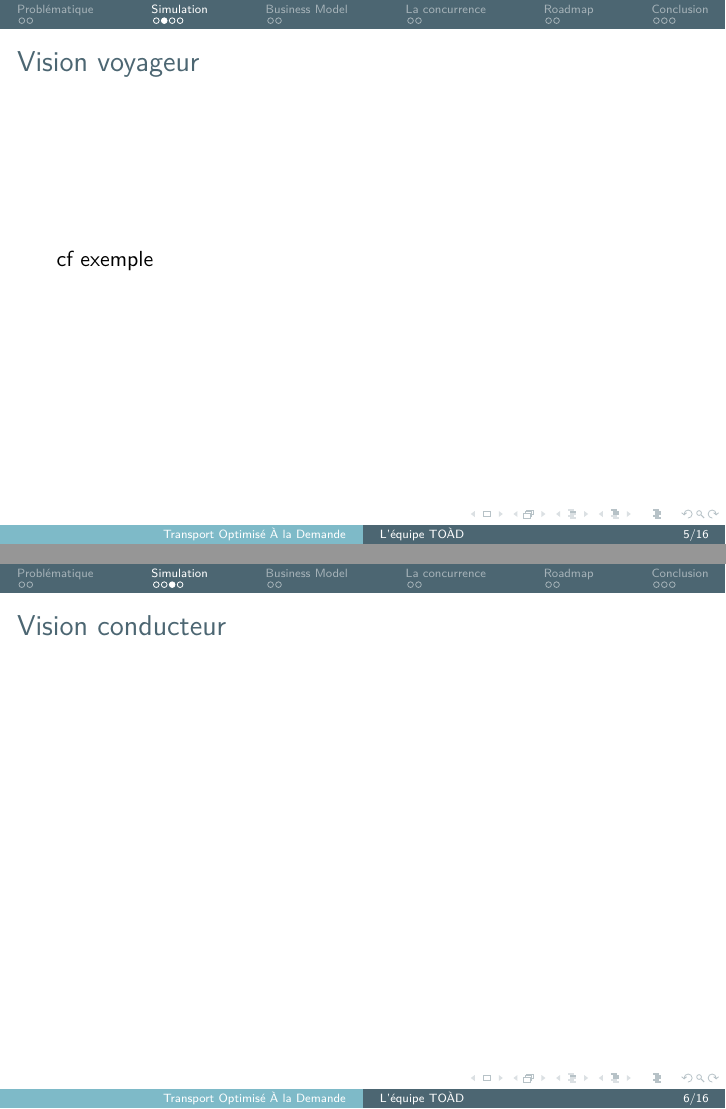
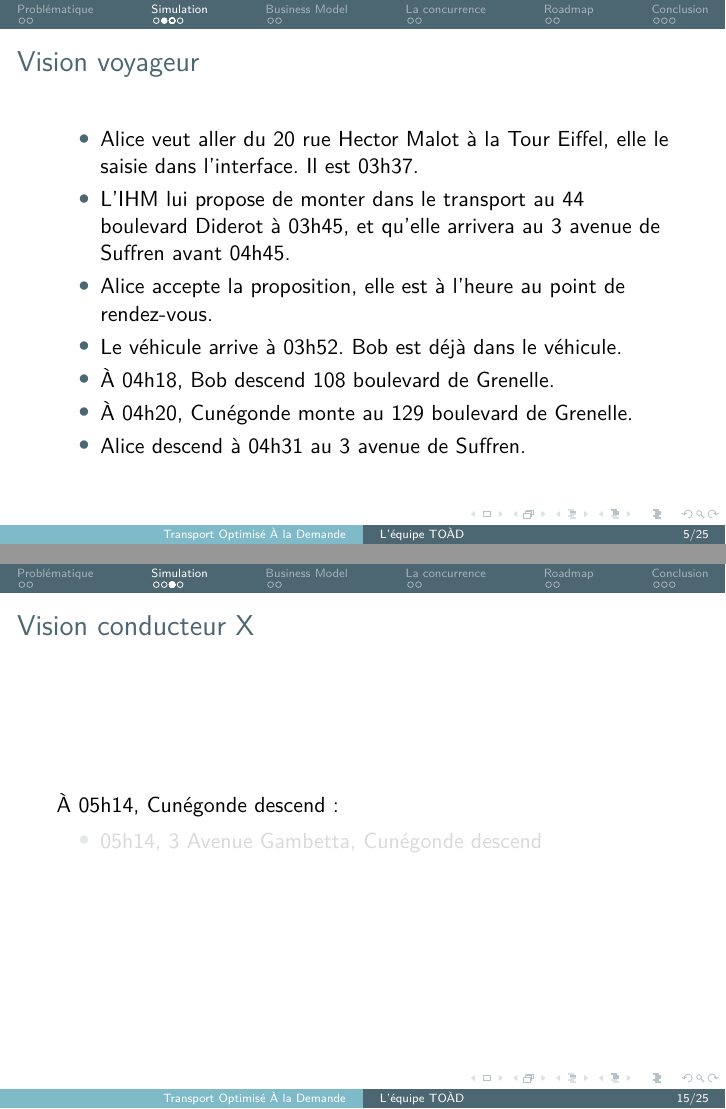
Before and after one commit to TeXitoi/toad2017swat, LaTeX slides (toad2017swat.tex): pages 5 and 6 of 16 before the commit and pages 11 and 21 of 31 after it, joined at a grey line. Compiled offline with pdfLaTeX.

Commit message:
simulation voyageur et conducteur

```diff
--- a/toad2017swat.tex
+++ b/toad2017swat.tex
@@ -137,11 +136,20 @@
 
 \section{Simulation}
 
-\begin{frame}
-  \frametitle{Vision voyageur}
+\begin{frame}{Vision voyageur}
 
-  cf exemple
+  \begin{itemize}[<+->]
+  \item Alice veut aller du 20 rue Hector Malot à la Tour Eiffel, elle
+    le saisie dans l'interface. Il est 03h37.
+  \item L'IHM lui propose de monter dans le transport au 44 boulevard
+    Diderot à 03h45, et qu'elle arrivera au 3 avenue de Suffren avant
+    04h45.
+  \item Alice accepte la proposition, elle est à l'heure au point de
+    rendez-vous.
+  \item Le véhicule arrive à 03h52. Bob est déjà dans le véhicule.
+  \item À 04h18, Bob descend 108 boulevard de Grenelle.
+  \item À 04h20, Cunégonde monte au 129 boulevard de Grenelle.
+  \item Alice descend à 04h31 au 3 avenue de Suffren.
+  \end{itemize}
 \end{frame}
 
-\begin{frame}
-  \frametitle{Vision conducteur}
@@ -148,2 +160,61 @@
+  À 03h17:
+  \begin{itemize}
+  \item 03h34, 158 rue de Bagnolet, Bob monte
+  \item 04h13, 108 rue de Grenelle, Bob descend
+  \end{itemize}\framebreak
+
+  À 03h34, Bob monte:
+  \begin{itemize}
+  \item<42> 03h34, 158 rue de Bagnolet, Bob monte
+  \item 04h13, 108 rue de Grenelle, Bob descend
+  \end{itemize}\framebreak
+
+  À 03h37, Alice fait sa réservation:
+  \begin{itemize}
+  \item \textbf{03h52, 44 boulevard Diderot, Alice monte}
+  \item \textbf{04h18,} 108 rue Grenelle, Bob descend
+  \item \textbf{04h25, 3 avenue de Suffren, Alice descend}
+  \end{itemize}\framebreak
+
+  À 03h52, Alice monte:
+  \begin{itemize}
+  \item<42> 03h52, 44 boulevard Diderot, Alice monte
+  \item 04h18, 108 rue Grenelle, Bob descend
+  \item 04h25, 3 avenue de Suffren, Alice descend
+  \end{itemize}\framebreak
+
+  À 04h07, Cunégonde fait sa réservation:
+  \begin{itemize}
+  \item 04h18, 108 boulevard Grenelle, Bob descend
+  \item \textbf{04h20, 129 boulevard de Grenelle, Cunégonde monte}
+  \item \textbf{04h31,} 3 avenue de Suffren, Alice descend
+  \item \textbf{05h14, 3 Avenue Gambetta, Cunégonde descend}
+  \end{itemize}\framebreak
+
+  À 04h18, Bob descend:
+  \begin{itemize}
+  \item<42> 04h18, 108 boulevard Grenelle, Bob descend
+  \item 04h20, 129 boulevard de Grenelle, Cunégonde monte
+  \item 04h31, 3 avenue de Suffren, Alice descend
+  \item 05h14, 3 Avenue Gambetta, Cunégonde descend
+  \end{itemize}\framebreak
+
+  À 04h20, Charlotte monte:
+  \begin{itemize}
+  \item<42> 04h20, 129 boulevard de Grenelle, Cunégonde monte
+  \item 04h31, 3 avenue de Suffren, Alice descend
+  \item 05h14, 3 Avenue Gambetta, Cunégonde descend
+  \end{itemize}\framebreak
+
+  À 04h31, Alice descend:
+  \begin{itemize}
+  \item<42> 04h31, 3 avenue de Suffren, Alice descend
+  \item 05h14, 3 Avenue Gambetta, Cunégonde descend
+  \end{itemize}\framebreak
+
+  À 05h14, Cunégonde descend:
+  \begin{itemize}
+  \item<42> 05h14, 3 Avenue Gambetta, Cunégonde descend
+  \end{itemize}
 \end{frame}
 
```
Also changed, not shown: toad2017swat.tex (22 more changed lines).
